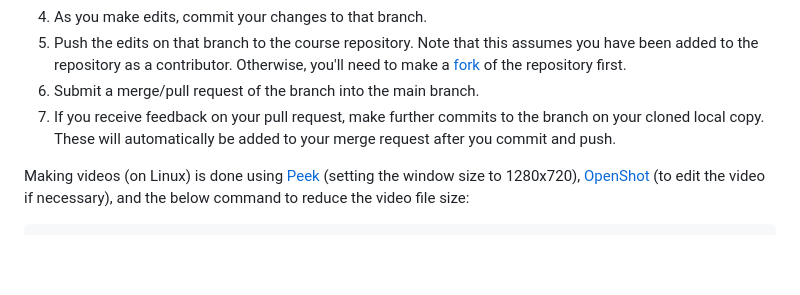
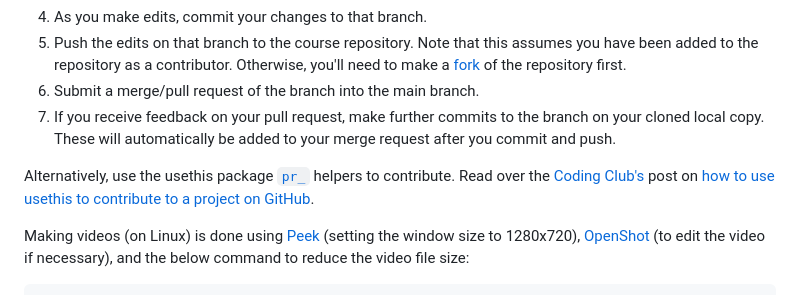
Before and after one commit to rostools/guides, a Markdown page: CONTRIBUTING.md, the part around the change. Rendered like a GitHub page; blank space fills up the shorter version.

Commit message:
docs(contributing): Add link to coding club's post on using the pr_ helpers

```diff
--- a/CONTRIBUTING.md
+++ b/CONTRIBUTING.md
@@ -66,6 +66,13 @@ manage changes. Here are some steps to follow:
     to the branch on your cloned local copy. These will automatically be
     added to your merge request after you commit and push.
 
+Alternatively, use the usethis package
+[`pr_`](https://usethis.r-lib.org/articles/pr-functions.html) helpers to
+contribute. Read over the [Coding
+Club's](https://coding-club.rostools.org) post on [how to use usethis to
+contribute to a project on
+GitHub](https://coding-club.rostools.org/posts/branches-and-actions/).
+
 Making videos (on Linux) is done using
 [Peek](https://github.com/phw/peek) (setting the window size to
 1280x720), [OpenShot](https://www.openshot.org/) (to edit the video if
```
